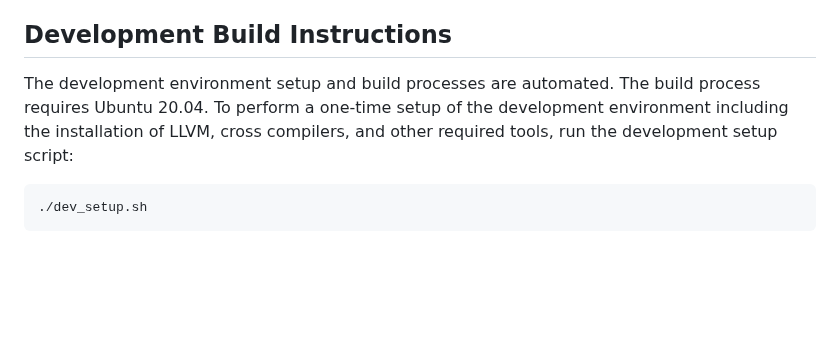
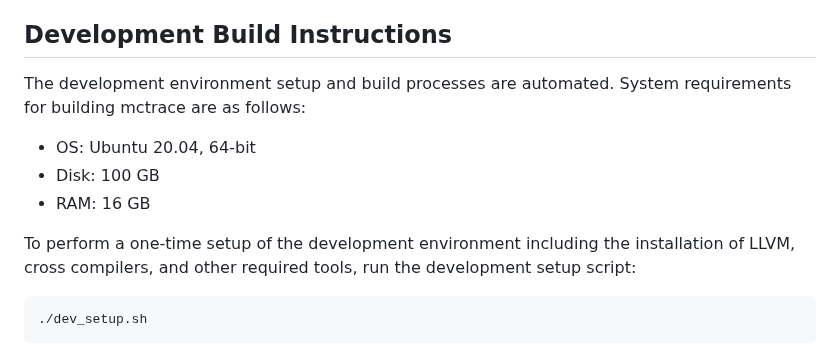
Before and after one commit to GaloisInc/mctrace, a Markdown page: README.md, the part around the change. Drawn GitHub-style; blank space fills up the shorter version.

Commit message:
README.md: add system resource requirements

````diff
--- a/README.md
+++ b/README.md
@@ -21,9 +21,15 @@ Development Build Instructions
 ------------------------------
 
 The development environment setup and build processes are automated.
-The build process requires Ubuntu 20.04. To perform a one-time setup of
-the development environment including the installation of LLVM, cross
-compilers, and other required tools, run the development setup script:
+System requirements for building mctrace are as follows:
+
+* OS: Ubuntu 20.04, 64-bit
+* Disk: 100 GB
+* RAM: 16 GB
+
+To perform a one-time setup of the development environment including the
+installation of LLVM, cross compilers, and other required tools, run the
+development setup script:
 
 ```
 ./dev_setup.sh
````
